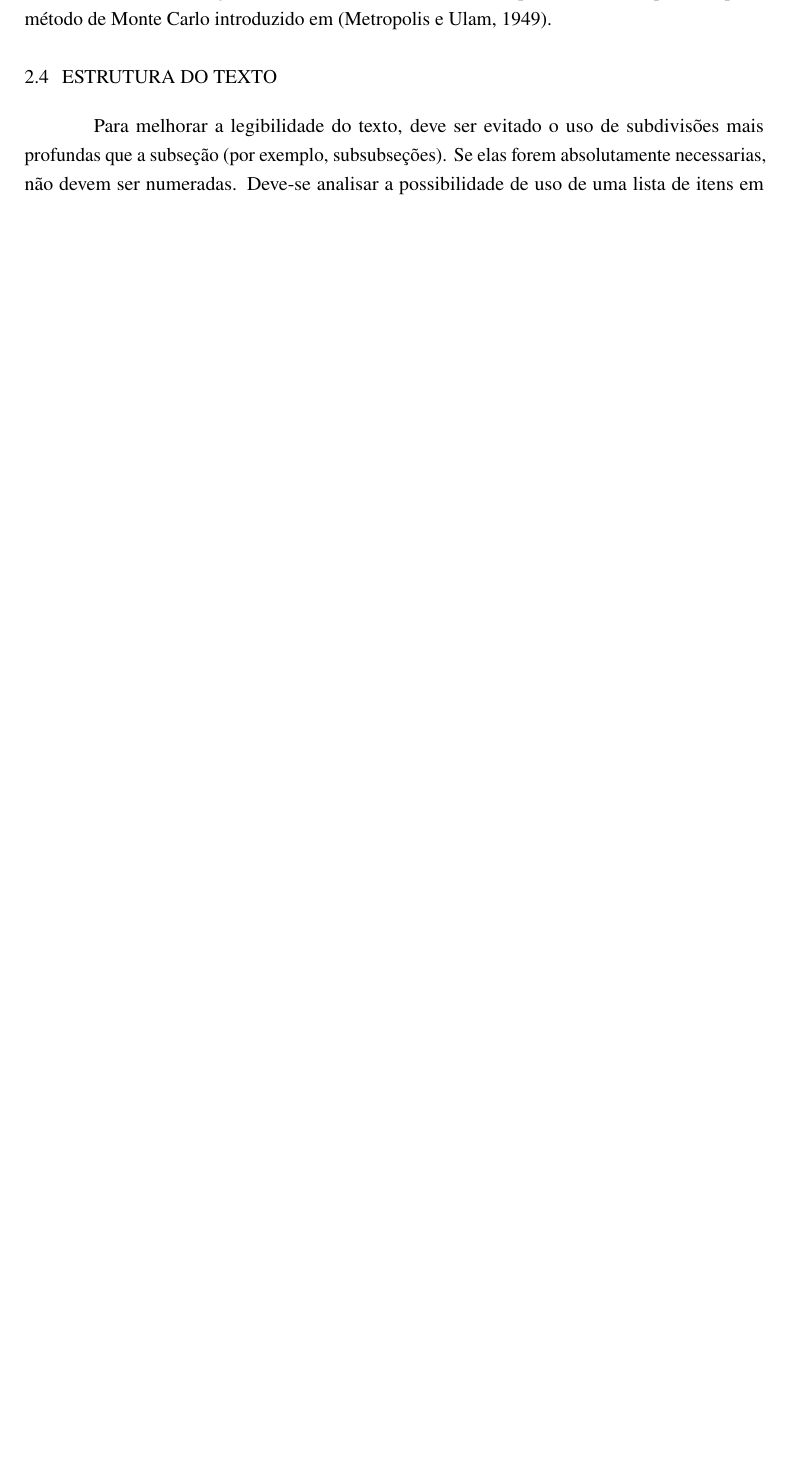
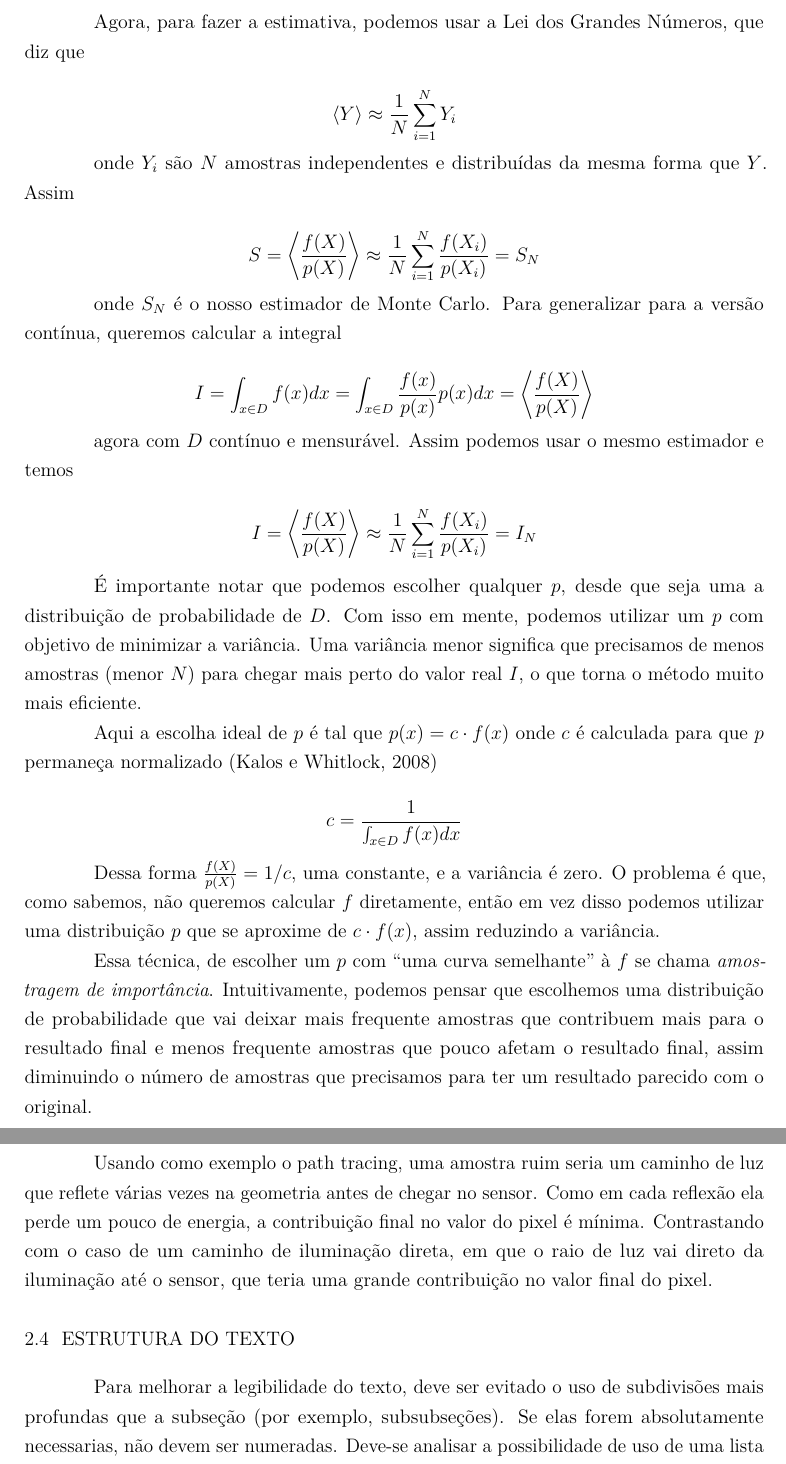
Before and after one commit to gusfrehse/tcc, a LaTeX thesis (text/main.tex, which reads text/2-fundam/texto.tex, text/packages.tex): part of page 13 of 23 before the commit and two parts of pages 14 and 15 of 25 after it, the two joined at a grey line, cut at the place of the change, the shorter picture padded with empty space. Compiled offline with pdfLaTeX.

Commit message:
monte carlo e importance sampling

```diff
--- a/text/2-fundam/texto.tex
+++ b/text/2-fundam/texto.tex
@@ -126,3 +122,0 @@ calcular $L(x \rightarrow x')$ analiticamente, sem entrar na recursão.},
-devido à alta dimensionalidade da integral, é necessário utilizar método
-mais potentes, como o por exemplo o método de Monte Carlo introduzido em
-\cite{metropolis49}.
@@ -129,3 +163,57 @@ mais potentes, como o por exemplo o método de Monte Carlo introduzido em
+Agora, para fazer a estimativa, podemos usar a Lei dos Grandes Números, que diz
+que
+
+\[ \langle Y \rangle \approx \frac{1}{N} \sum_{i=1}^N Y_i \]
+
+onde $Y_i$ são $N$ amostras independentes e distribuídas da mesma forma que
+$Y$. Assim
+
+\[ S = \left\langle \frac{f(X)}{p(X)} \right\rangle \approx \frac{1}{N}
+\sum_{i=1}^N \frac{f(X_i)}{p(X_i)} = S_N \]
+
+onde $S_N$ é o nosso estimador de Monte Carlo. Para generalizar para a versão
+contínua, queremos calcular a integral
+
+\[ I = \int_{x \in D} f(x) dx = \int_{x \in D} \frac{f(x)}{p(x)} p(x) dx =
+\left\langle \frac{f(X)}{p(X)} \right\rangle \]
+
+agora com $D$ contínuo e mensurável. Assim podemos usar o mesmo estimador e
+temos
+
+\[ I = \left\langle \frac{f(X)}{p(X)} \right\rangle \approx \frac{1}{N}
+\sum_{i=1}^N \frac{f(X_i)}{p(X_i)} = I_N \]
+
+É importante notar que podemos escolher qualquer $p$, desde que seja uma a
+distribuição de probabilidade de $D$. Com isso em mente, podemos utilizar um
+$p$ com objetivo de minimizar a variância. Uma variância menor significa que
+precisamos de menos amostras (menor $N$) para chegar mais perto do valor real
+$I$, o que torna o método muito mais eficiente.
+
+Aqui a escolha ideal de $p$ é tal que $p(x) = c \cdot f(x)$ onde $c$ é
+calculada para que $p$ permaneça normalizado \citep{kalos08}
+
+\[
+  c = \frac{1}{\int_{x \in D} f(x) dx}
+\]
+
+Dessa forma $\frac{f(X)}{p(X)} = 1/c$, uma constante, e a variância é zero. O
+problema é que, como sabemos, não queremos calcular $f$ diretamente, então em
+vez disso podemos utilizar uma distribuição $p$ que se aproxime de $c \cdot
+f(x)$, assim reduzindo a variância.
+
+Essa técnica, de escolher um $p$ com ``uma curva semelhante'' à $f$ se chama
+\emph{amostragem de importância}. Intuitivamente, podemos pensar que escolhemos
+uma distribuição de probabilidade que vai deixar mais frequente amostras que
+contribuem mais para o resultado final e menos frequente amostras que pouco
+afetam o resultado final, assim diminuindo o número de amostras que precisamos
+para ter um resultado parecido com o original.
+
+Usando como exemplo o path tracing, uma amostra ruim seria um caminho de luz
+que reflete várias vezes na geometria antes de chegar no sensor. Como em cada
+reflexão ela perde um pouco de energia, a contribuição final no valor do pixel
+é mínima. Contrastando com o caso de um caminho de iluminação direta, em que o
+raio de luz vai direto da iluminação até o sensor, que teria uma grande
+contribuição no valor final do pixel.
 
 
 
--- a/text/packages.tex
+++ b/text/packages.tex
@@ -11,10 +11,10 @@
 \usepackage[T1]{fontenc}
 
 % fonte usada no corpo do texto (pode alterar, mas descomente apenas uma)
-\usepackage{newtxtext,newtxmath}	% Times (se não tiver, use mathptmx)
-%\usepackage{lmodern}			% Computer Modern (fonte clássico LaTeX)
-%\usepackage{kpfonts}			% Kepler/Palatino (idem, use mathpazo)
-%\renewcommand{\familydefault}{\sfdefault} % Arial/Helvética (leia abaixo)
+% \usepackage{newtxtext,newtxmath}	% Times (se não tiver, use mathptmx)
+\usepackage{lmodern}			% Computer Modern (fonte clássico LaTeX)
+% \usepackage{kpfonts}			% Kepler/Palatino (idem, use mathpazo)
+% \renewcommand{\familydefault}{\sfdefault} % Arial/Helvética (leia abaixo)
 
 % A biblioteca central da UFPR recomenda usar Arial, seguindo a recomendação da
 % ABNT. Essa é uma escolha ruim, pois fontes sans-serif são geralmente inade-
@@ -28,7 +28,7 @@
 % fontes adicionais
 \usepackage{amsmath}		% pacotes matemáticos
 \usepackage{amsfonts}		% fontes matemáticas
-%\usepackage{amssymb}		% símbolos
+\usepackage{amssymb}		% símbolos
 
 % ------------------------------------------------------------------------------
 
```
Also changed, not shown: text/referencias.bib (+17 -1 lines), text/2-fundam/texto.tex (49 more changed lines).
